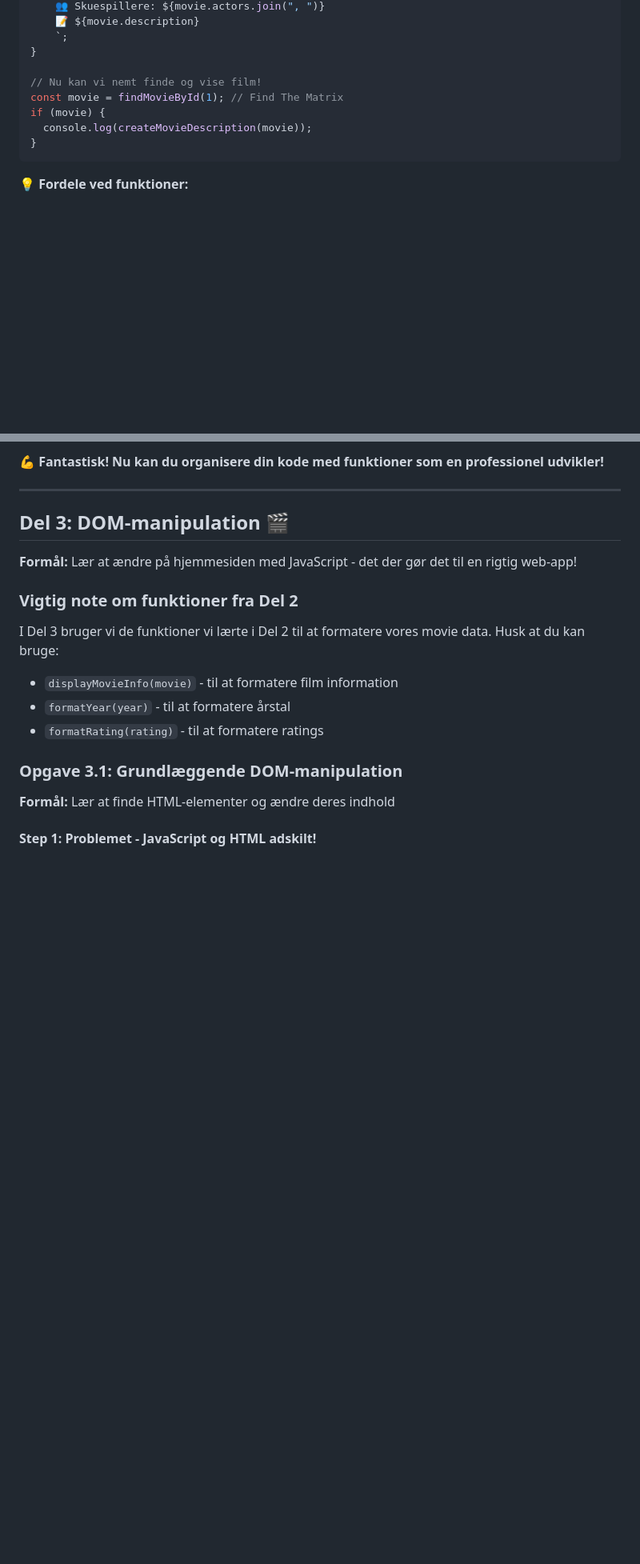
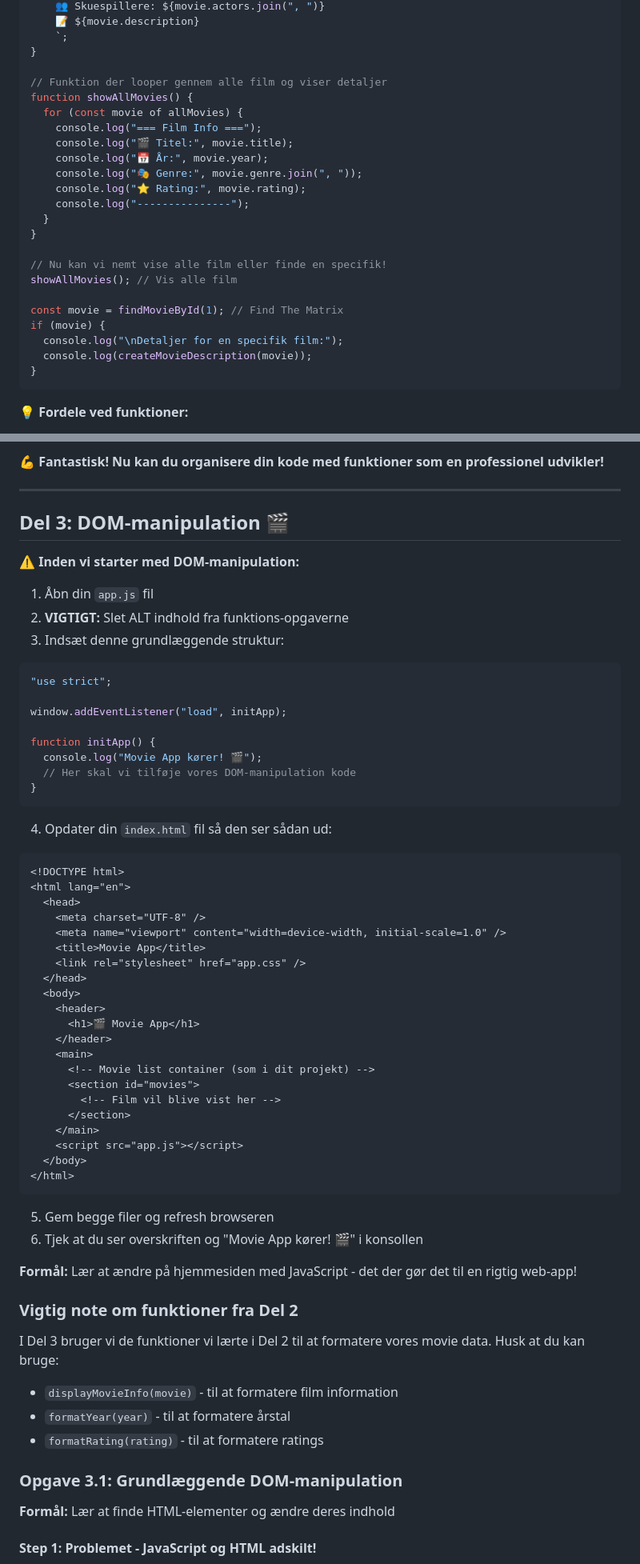
Before and after one commit to cederdorff/js-movie-app, a Markdown page: _exercises/movie-app-1.md, 2 parts joined by grey strips. Shown: that part at 80% size. Drawn GitHub-style; blank space fills up the shorter version.

Commit message:
Refactor movie app exercise: Update instructions for clearing previous code and provide new structure for app.js and index.html.

````diff
--- a/_exercises/movie-app-1.md
+++ b/_exercises/movie-app-1.md
@@ -1549,9 +1572,24 @@ function createMovieDescription(movie) {
     `;
 }
 
-// Nu kan vi nemt finde og vise film!
+// Funktion der looper gennem alle film og viser detaljer
+function showAllMovies() {
+  for (const movie of allMovies) {
+    console.log("=== Film Info ===");
+    console.log("🎬 Titel:", movie.title);
+    console.log("📅 År:", movie.year);
+    console.log("🎭 Genre:", movie.genre.join(", "));
+    console.log("⭐ Rating:", movie.rating);
+    console.log("---------------");
+  }
+}
+
+// Nu kan vi nemt vise alle film eller finde en specifik!
+showAllMovies(); // Vis alle film
+
 const movie = findMovieById(1); // Find The Matrix
 if (movie) {
+  console.log("\nDetaljer for en specifik film:");
   console.log(createMovieDescription(movie));
 }
 ```
@@ -2040,6 +2076,52 @@ Nu behersker du:
 
 ## Del 3: DOM-manipulation 🎬
 
+**⚠️ Inden vi starter med DOM-manipulation:**
+
+1. Åbn din `app.js` fil
+2. **VIGTIGT:** Slet ALT indhold fra funktions-opgaverne
+3. Indsæt denne grundlæggende struktur:
+
+```javascript
+"use strict";
+
+window.addEventListener("load", initApp);
+
+function initApp() {
+  console.log("Movie App kører! 🎬");
+  // Her skal vi tilføje vores DOM-manipulation kode
+}
+```
+
+4. Opdater din `index.html` fil så den ser sådan ud:
+
+```html
+<!DOCTYPE html>
+<html lang="en">
+  <head>
+    <meta charset="UTF-8" />
+    <meta name="viewport" content="width=device-width, initial-scale=1.0" />
+    <title>Movie App</title>
+    <link rel="stylesheet" href="app.css" />
+  </head>
+  <body>
+    <header>
+      <h1>🎬 Movie App</h1>
+    </header>
+    <main>
+      <!-- Movie list container (som i dit projekt) -->
+      <section id="movies">
+        <!-- Film vil blive vist her -->
+      </section>
+    </main>
+    <script src="app.js"></script>
+  </body>
+</html>
+```
+
+5. Gem begge filer og refresh browseren
+6. Tjek at du ser overskriften og "Movie App kører! 🎬" i konsollen
+
 **Formål:** Lær at ændre på hjemmesiden med JavaScript - det der gør det til en rigtig web-app!
 
 ### Vigtig note om funktioner fra Del 2
````
Also changed, not shown: other parts of _exercises/movie-app-1.md (+26 -5 lines).
